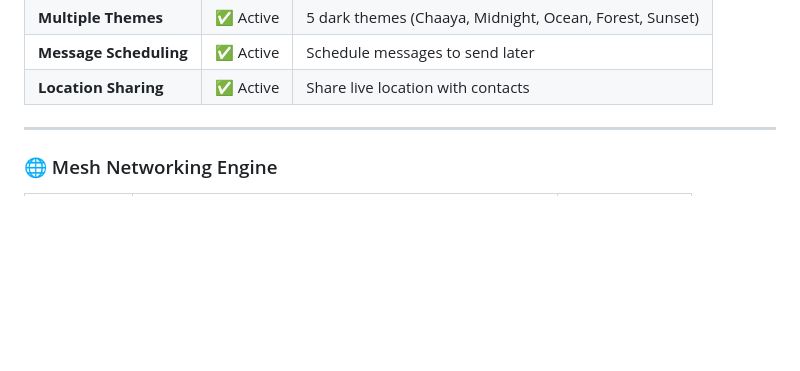
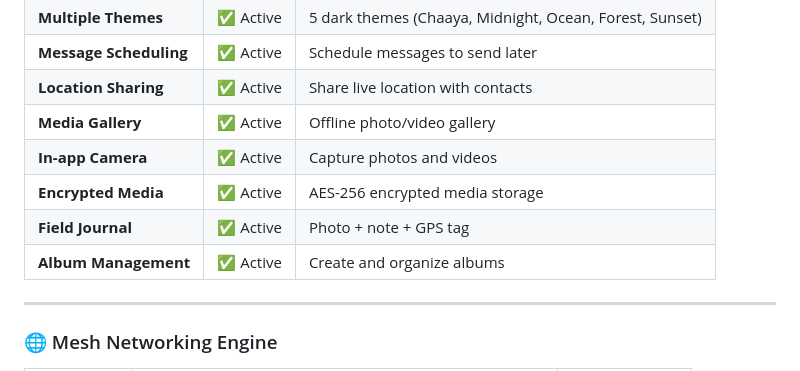
Before and after one commit to Chatur7x/Chhaya, a Markdown page: README.md, the part around the change. Drawn GitHub-style; blank space fills up the shorter version.

Commit message:
docs: update README - media section features

```diff
--- a/README.md
+++ b/README.md
@@ -73,6 +73,11 @@ By utilizing **Bluetooth Low Energy (BLE)** and **WiFi Direct**, devices form a
 | **Multiple Themes** | ✅ Active | 5 dark themes (Chaaya, Midnight, Ocean, Forest, Sunset) |
 | **Message Scheduling** | ✅ Active | Schedule messages to send later |
 | **Location Sharing** | ✅ Active | Share live location with contacts |
+| **Media Gallery** | ✅ Active | Offline photo/video gallery |
+| **In-app Camera** | ✅ Active | Capture photos and videos |
+| **Encrypted Media** | ✅ Active | AES-256 encrypted media storage |
+| **Field Journal** | ✅ Active | Photo + note + GPS tag |
+| **Album Management** | ✅ Active | Create and organize albums |
 
 ---
 
```
